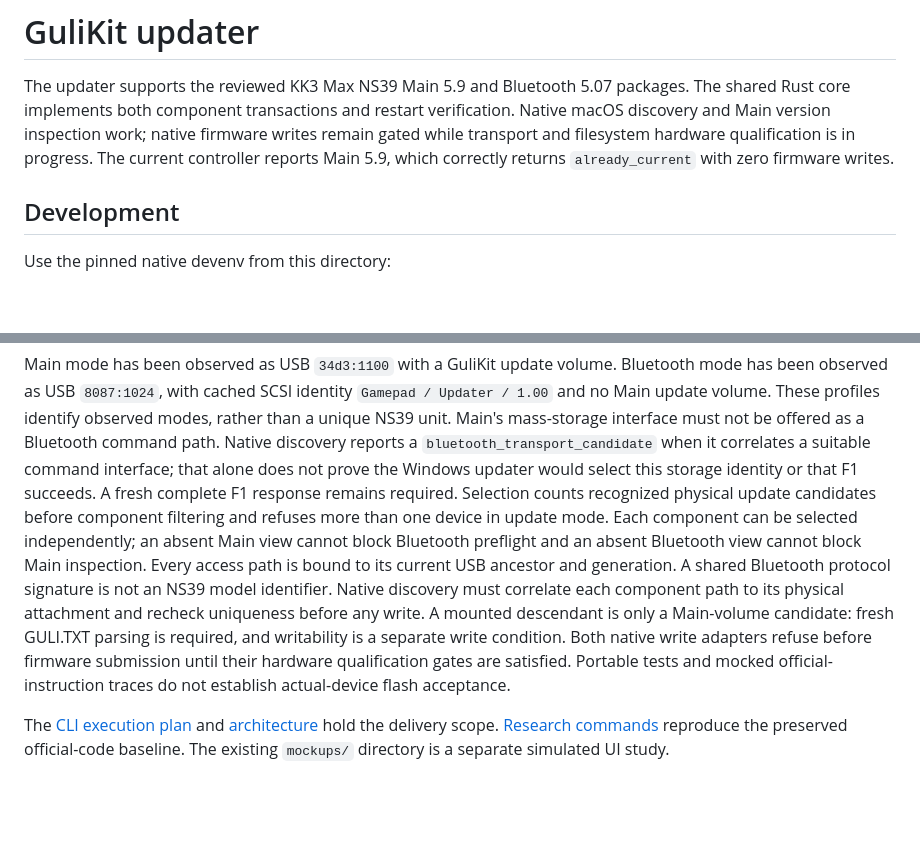
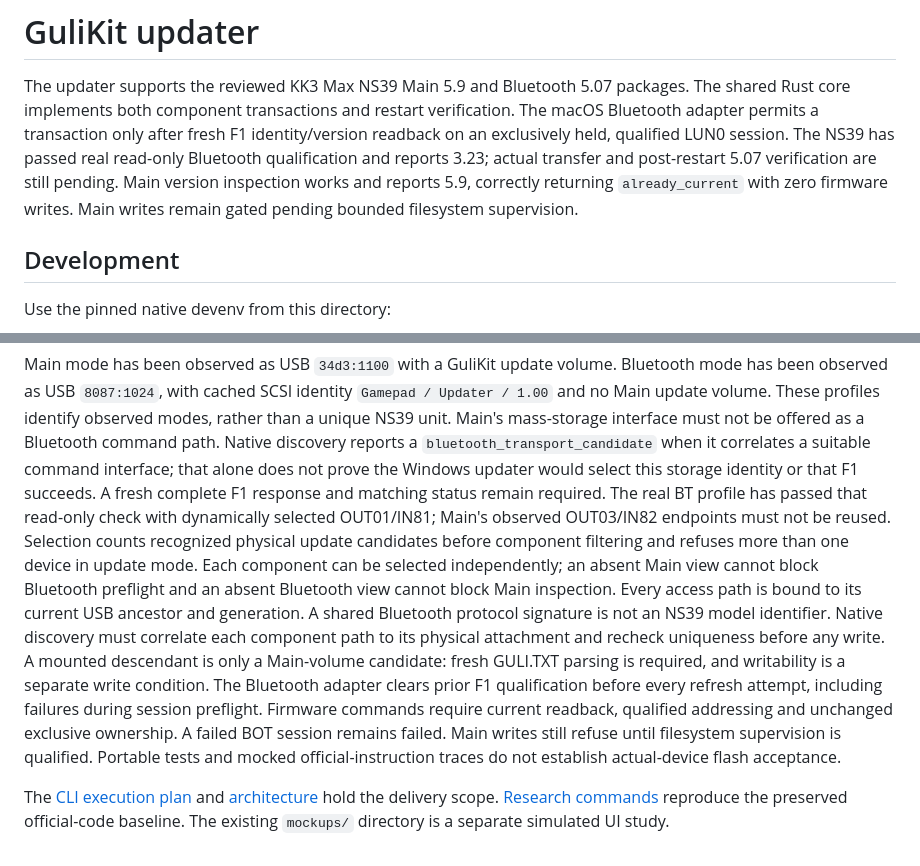
Before and after one commit to mjc/gulikit-updater, a Markdown page: README.md, 2 parts joined by grey strips. Rendered like a GitHub page; blank space fills up the shorter version.

Commit message:
Document the qualified Bluetooth path and remaining Main supervision gate

```diff
--- a/README.md
+++ b/README.md
@@ -2,10 +2,12 @@
 
 The updater supports the reviewed KK3 Max NS39 Main 5.9 and Bluetooth 5.07
 packages. The shared Rust core implements both component transactions and
-restart verification. Native macOS discovery and Main version inspection work;
-native firmware writes remain gated while transport and filesystem hardware
-qualification is in progress. The current controller reports Main 5.9, which
-correctly returns `already_current` with zero firmware writes.
+restart verification. The macOS Bluetooth adapter permits a transaction only after
+fresh F1 identity/version readback on an exclusively held, qualified LUN0 session.
+The NS39 has passed real read-only Bluetooth qualification and reports 3.23;
+actual transfer and post-restart 5.07 verification are still pending. Main version
+inspection works and reports 5.9, correctly returning `already_current` with zero
+firmware writes. Main writes remain gated pending bounded filesystem supervision.
 
 ## Development
 
@@ -131,7 +133,9 @@ Bluetooth mode has been observed as USB `8087:1024`, with cached SCSI identity
 observed modes, rather than a unique NS39 unit. Main's mass-storage interface
 must not be offered as a Bluetooth command path. Native discovery reports a
 `bluetooth_transport_candidate` when it correlates a suitable command interface; that alone does not prove the Windows updater would select this storage
-identity or that F1 succeeds. A fresh complete F1 response remains required. Selection
+identity or that F1 succeeds. A fresh complete F1 response and matching status remain required. The real BT
+profile has passed that read-only check with dynamically selected OUT01/IN81;
+Main's observed OUT03/IN82 endpoints must not be reused. Selection
 counts recognized physical update candidates before component filtering and
 refuses more than one device in update mode. Each component can be selected
 independently; an absent Main view cannot block Bluetooth preflight and an absent
@@ -140,8 +144,11 @@ current USB ancestor and generation. A shared Bluetooth
 protocol signature is not an NS39 model identifier. Native discovery must
 correlate each component path to its physical attachment and recheck uniqueness
 before any write. A mounted descendant is only a Main-volume candidate: fresh
-GULI.TXT parsing is required, and writability is a separate write condition. Both native write adapters refuse before firmware submission until
-their hardware qualification gates are satisfied. Portable tests and mocked
+GULI.TXT parsing is required, and writability is a separate write condition. The Bluetooth adapter clears prior F1 qualification before every refresh attempt,
+including failures during session preflight. Firmware commands require current
+readback, qualified addressing and unchanged exclusive ownership. A failed BOT
+session remains failed. Main writes still refuse until filesystem supervision is
+qualified. Portable tests and mocked
 official-instruction traces do not establish actual-device flash acceptance.
 
 The [CLI execution plan](https://lific.mjc.lol/GULI/plans/141) and
```
